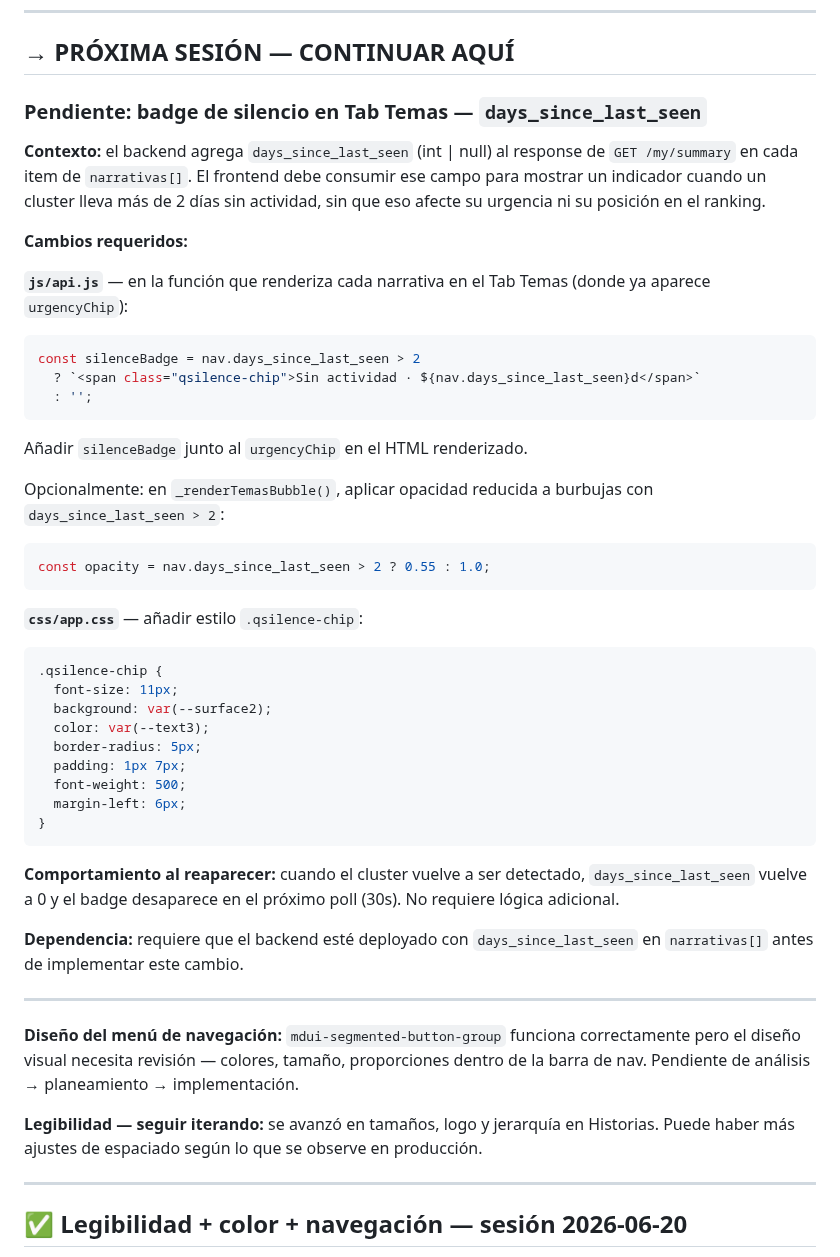
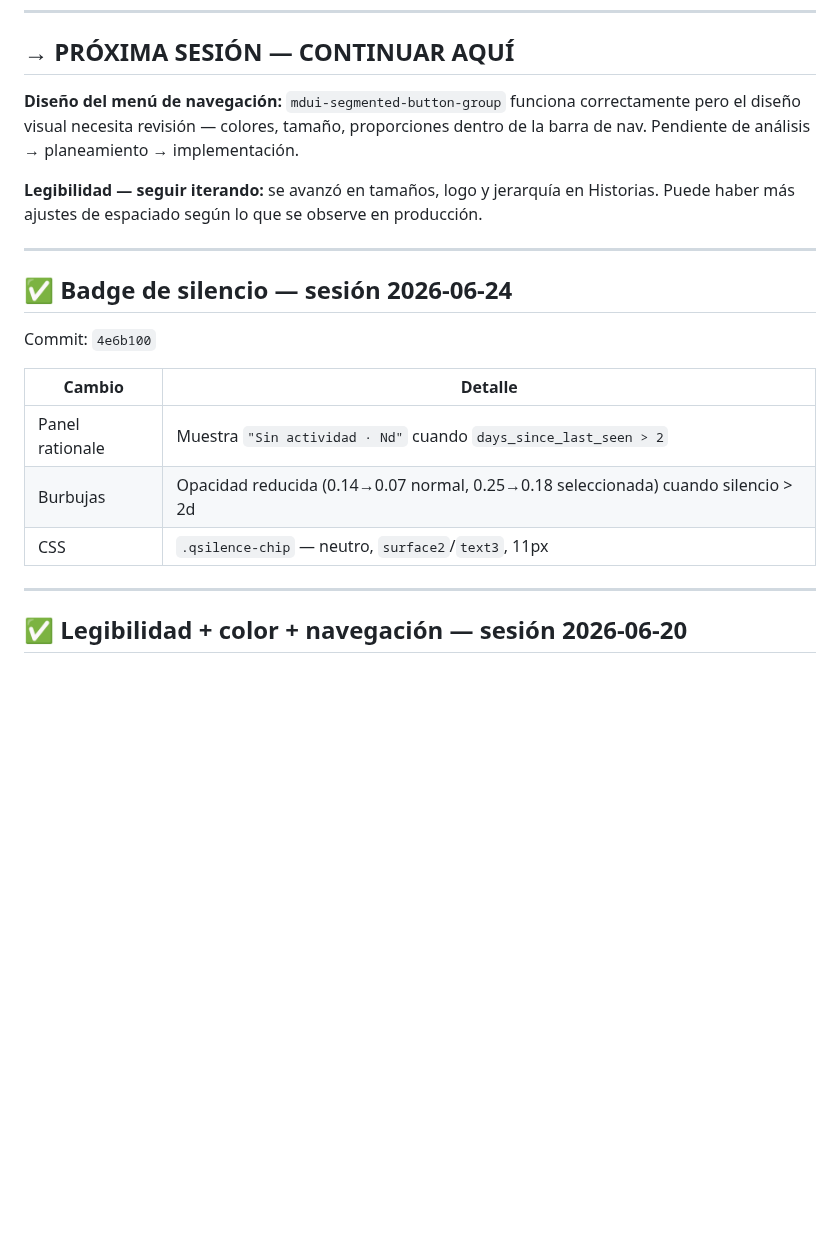
Before and after one commit to asinorum/qontexto-dashboard, a Markdown page: ESTADO.md, the part around the change. Drawn GitHub-style; blank space fills up the shorter version.

Commit message:
docs(ESTADO.md): sesión 2026-06-24 — badge silencio completado
Co-Authored-By: Claude Sonnet 4.6 <noreply@anthropic.com>

````diff
--- a/ESTADO.md
+++ b/ESTADO.md
@@ -11,51 +11,21 @@ Deploy: `https://qontexto.com`
 
 ## → PRÓXIMA SESIÓN — CONTINUAR AQUÍ
 
-### Pendiente: badge de silencio en Tab Temas — `days_since_last_seen`
+**Diseño del menú de navegación:** `mdui-segmented-button-group` funciona correctamente pero el diseño visual necesita revisión — colores, tamaño, proporciones dentro de la barra de nav. Pendiente de análisis → planeamiento → implementación.
 
-**Contexto:** el backend agrega `days_since_last_seen` (int | null) al response de `GET /my/summary` en cada item de `narrativas[]`. El frontend debe consumir ese campo para mostrar un indicador cuando un cluster lleva más de 2 días sin actividad, sin que eso afecte su urgencia ni su posición en el ranking.
-
-**Cambios requeridos:**
-
-**`js/api.js`** — en la función que renderiza cada narrativa en el Tab Temas (donde ya aparece `urgencyChip`):
-
-```javascript
-const silenceBadge = nav.days_since_last_seen > 2
-  ? `<span class="qsilence-chip">Sin actividad · ${nav.days_since_last_seen}d</span>`
-  : '';
-```
-
-Añadir `silenceBadge` junto al `urgencyChip` en el HTML renderizado.
-
-Opcionalmente: en `_renderTemasBubble()`, aplicar opacidad reducida a burbujas con `days_since_last_seen > 2`:
-
-```javascript
-const opacity = nav.days_since_last_seen > 2 ? 0.55 : 1.0;
-```
-
-**`css/app.css`** — añadir estilo `.qsilence-chip`:
-
-```css
-.qsilence-chip {
-  font-size: 11px;
-  background: var(--surface2);
-  color: var(--text3);
-  border-radius: 5px;
-  padding: 1px 7px;
-  font-weight: 500;
-  margin-left: 6px;
-}
-```
-
-**Comportamiento al reaparecer:** cuando el cluster vuelve a ser detectado, `days_since_last_seen` vuelve a 0 y el badge desaparece en el próximo poll (30s). No requiere lógica adicional.
-
-**Dependencia:** requiere que el backend esté deployado con `days_since_last_seen` en `narrativas[]` antes de implementar este cambio.
+**Legibilidad — seguir iterando:** se avanzó en tamaños, logo y jerarquía en Historias. Puede haber más ajustes de espaciado según lo que se observe en producción.
 
 ---
 
-**Diseño del menú de navegación:** `mdui-segmented-button-group` funciona correctamente pero el diseño visual necesita revisión — colores, tamaño, proporciones dentro de la barra de nav. Pendiente de análisis → planeamiento → implementación.
+## ✅ Badge de silencio — sesión 2026-06-24
 
-**Legibilidad — seguir iterando:** se avanzó en tamaños, logo y jerarquía en Historias. Puede haber más ajustes de espaciado según lo que se observe en producción.
+Commit: `4e6b100`
+
+| Cambio | Detalle |
+|--------|---------|
+| Panel rationale | Muestra `"Sin actividad · Nd"` cuando `days_since_last_seen > 2` |
+| Burbujas | Opacidad reducida (0.14→0.07 normal, 0.25→0.18 seleccionada) cuando silencio > 2d |
+| CSS | `.qsilence-chip` — neutro, `surface2`/`text3`, 11px |
 
 ---
 
````
